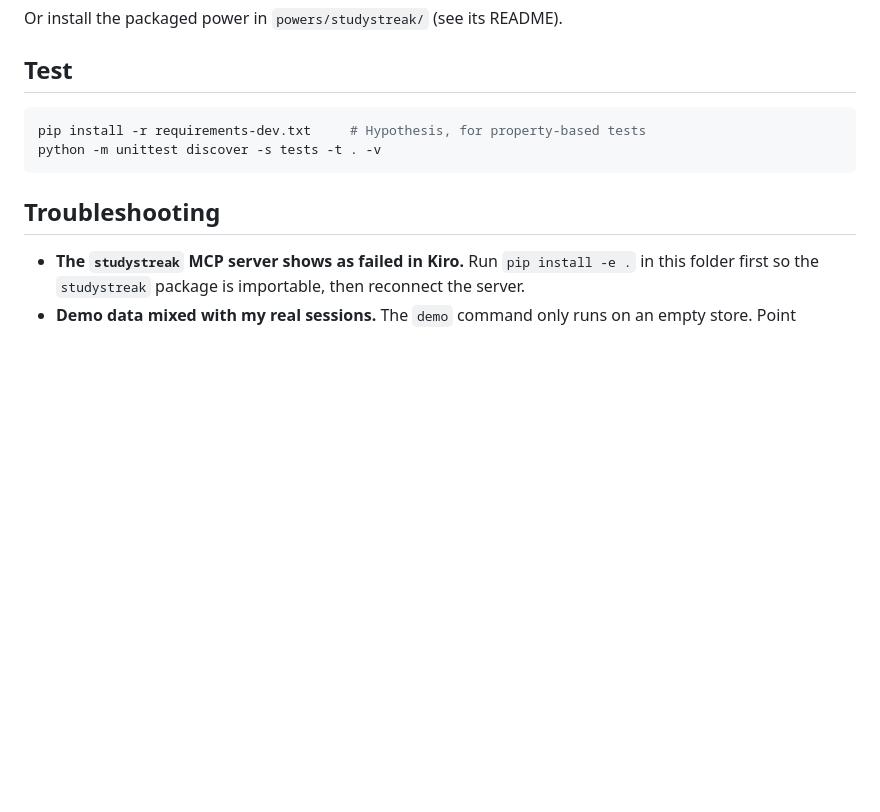
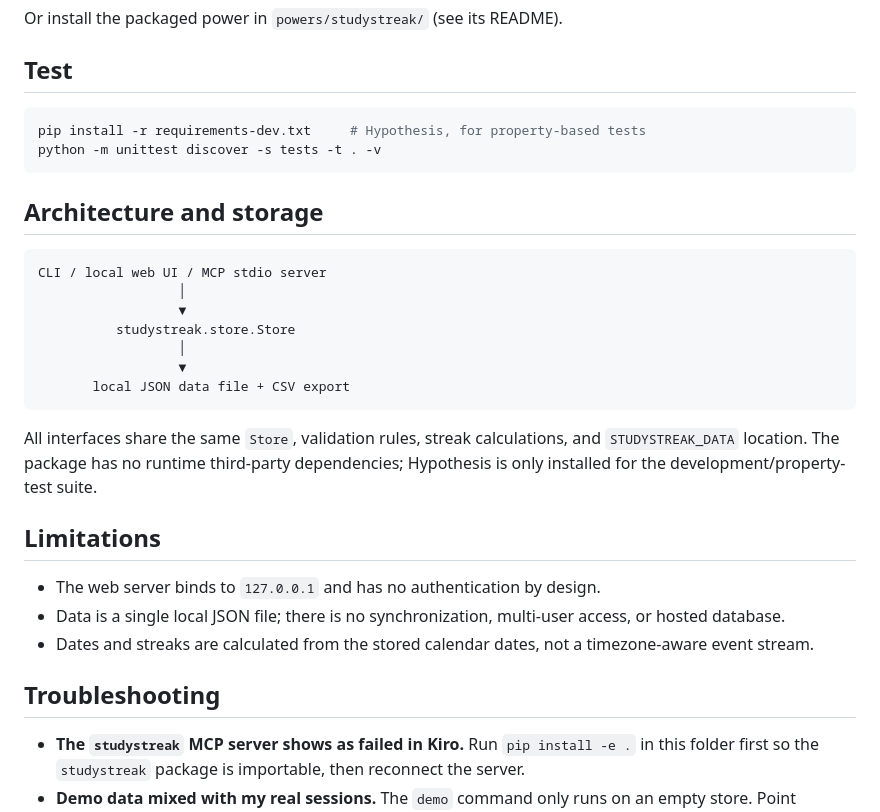
Before and after one commit to Majenayu/MAJEN, a Markdown page: README.md, the part around the change. Drawn GitHub-style; blank space fills up the shorter version.

Commit message:
docs: expand implementation README (#1)
Co-authored-by: Majenayu <171259264+Majenayu@users.noreply.github.com>
Co-authored-by: Copilot <223556219+Copilot@users.noreply.github.com>

````diff
--- a/README.md
+++ b/README.md
@@ -73,6 +73,30 @@ pip install -r requirements-dev.txt     # Hypothesis, for property-based tests
 python -m unittest discover -s tests -t . -v
 ```
 
+## Architecture and storage
+
+```text
+CLI / local web UI / MCP stdio server
+                  │
+                  ▼
+          studystreak.store.Store
+                  │
+                  ▼
+       local JSON data file + CSV export
+```
+
+All interfaces share the same `Store`, validation rules, streak calculations, and
+`STUDYSTREAK_DATA` location. The package has no runtime third-party dependencies;
+Hypothesis is only installed for the development/property-test suite.
+
+## Limitations
+
+- The web server binds to `127.0.0.1` and has no authentication by design.
+- Data is a single local JSON file; there is no synchronization, multi-user access, or
+  hosted database.
+- Dates and streaks are calculated from the stored calendar dates, not a timezone-aware
+  event stream.
+
 ## Troubleshooting
 
 - **The `studystreak` MCP server shows as failed in Kiro.** Run `pip install -e .` in this
````
